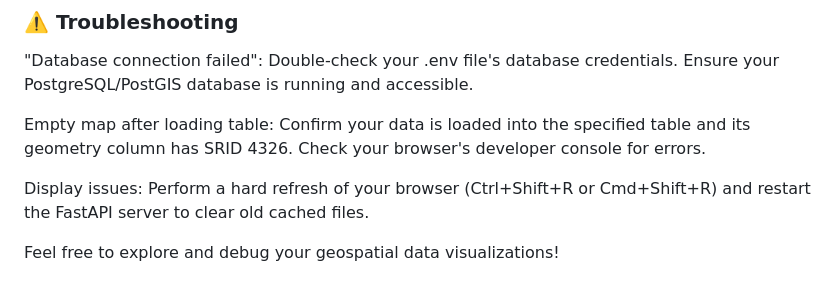
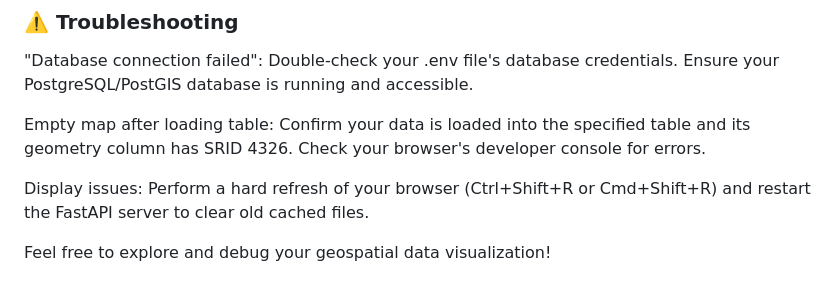
Before and after one commit to arsalanmukhtar/tile_debugger, a Markdown page: README.md, the part around the change. Rendered like a GitHub page.

Commit message:
created a readme file

```diff
--- a/README.md
+++ b/README.md
@@ -94,4 +94,4 @@ Empty map after loading table: Confirm your data is loaded into the specified ta
 
 Display issues: Perform a hard refresh of your browser (Ctrl+Shift+R or Cmd+Shift+R) and restart the FastAPI server to clear old cached files.
 
-Feel free to explore and debug your geospatial data visualizations!
+Feel free to explore and debug your geospatial data visualization!
```
